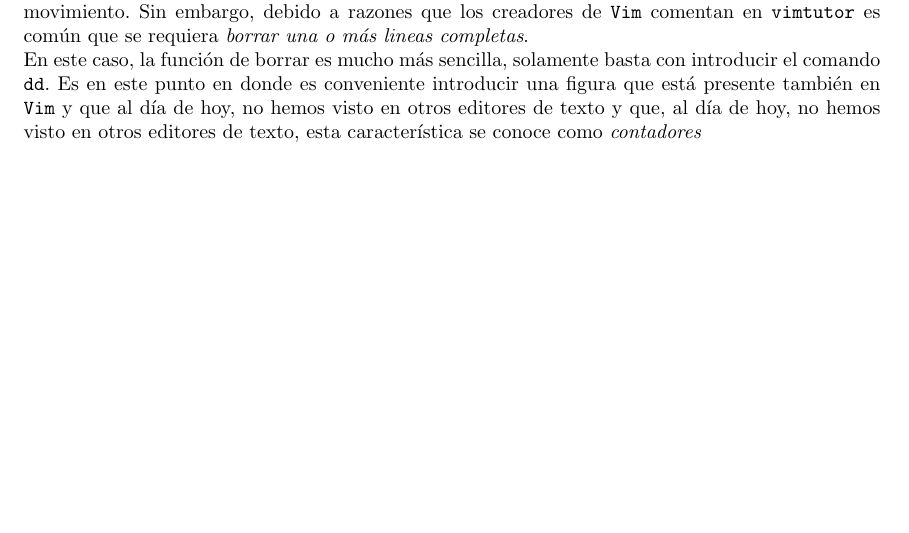
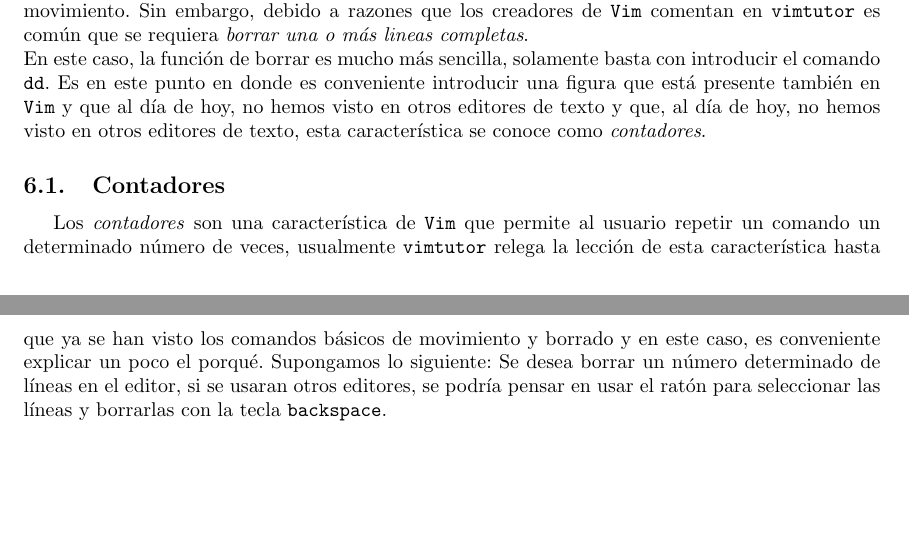
Before and after one commit to GABRIEL-LOPEZ-20171001580/MANUALDEVIM, a LaTeX document (tutorial.tex): part of page 5 of 5 before the commit and two parts of pages 5 and 6 of 6 after it, the two joined at a grey line, cut so that both start at the same text, the shorter picture padded with empty space. Compiled offline with pdfLaTeX.

Commit message:
Jueves 08 de septiembre 21:16

```diff
--- a/tutorial.tex
+++ b/tutorial.tex
@@ -88,5 +88,7 @@ Esto es debido a que podemos pensar en lo siguiente: la función de borrar se ac
 	\item Introduciendo \texttt{de} podemos borrar todo aquello que está comprendido desde \textit{la localización del puntero en el editor, hasta el final de la siguiente palabra en la linea}.
 \end{itemize}
 Como podemos observar, el comando de \textit{borrar} en \texttt{Vim} usualmente está antes de la opción de movimiento. Sin embargo, debido a razones que los creadores de \texttt{Vim} comentan en \texttt{vimtutor} es común que se requiera \textit{borrar una o más lineas completas}. \\
-En este caso, la función de borrar es mucho más sencilla, solamente basta con introducir el comando \texttt{dd}. Es en este punto en donde es conveniente introducir una figura que está presente también en \texttt{Vim} y que al día de hoy, no hemos visto en otros editores de texto y que, al día de hoy, no hemos visto en otros editores de texto, esta característica se conoce como \textit{contadores}
+En este caso, la función de borrar es mucho más sencilla, solamente basta con introducir el comando \texttt{dd}. Es en este punto en donde es conveniente introducir una figura que está presente también en \texttt{Vim} y que al día de hoy, no hemos visto en otros editores de texto y que, al día de hoy, no hemos visto en otros editores de texto, esta característica se conoce como \textit{contadores}.
+\subsection{Contadores}
+Los \textit{contadores} son una característica de \texttt{Vim} que permite al usuario repetir un comando un determinado número de veces, usualmente \texttt{vimtutor} relega la lección de esta característica hasta que ya se han visto los comandos básicos de movimiento y borrado y en este caso, es conveniente explicar un poco el porqué. Supongamos lo siguiente: Se desea borrar un número determinado de líneas en el editor, si se usaran otros editores, se podría pensar en usar el ratón para seleccionar las líneas y borrarlas con la tecla \texttt{backspace}.
 \end{document}
```
Also changed, not shown: tutorial.pdf.
